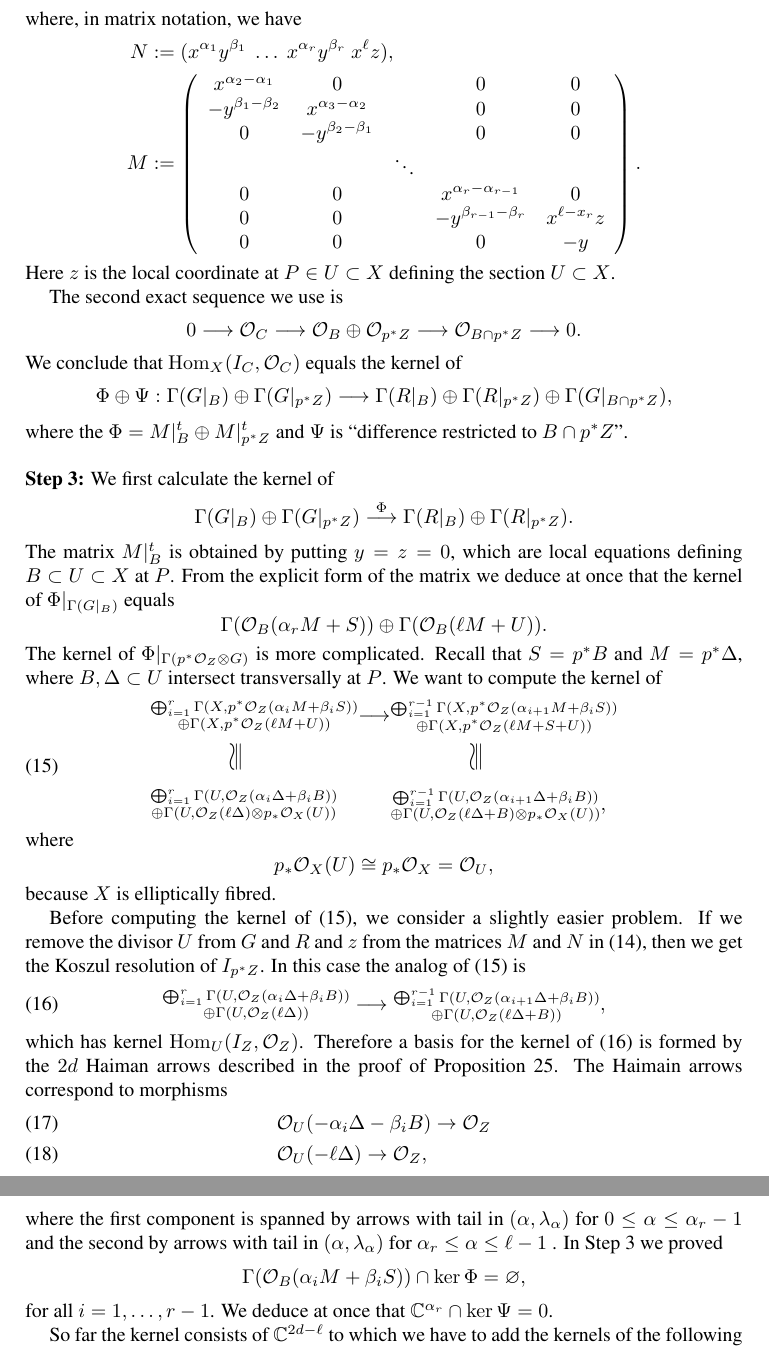
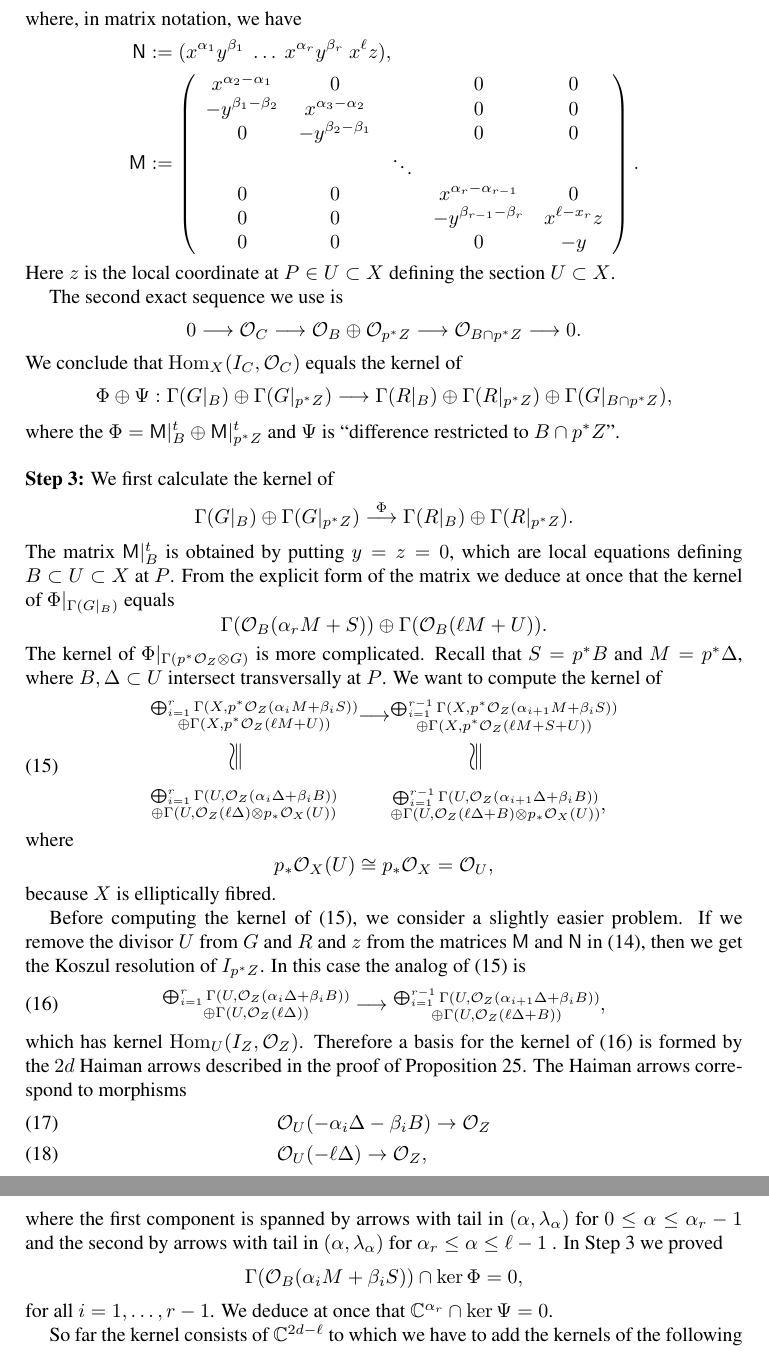
Before and after one commit to jbryanvancouver/Bryan-Kool, a LaTeX paper (BK folder/Bryan-Kool.tex): two parts of pages 23 and 24 of 26, joined at a grey line, cut so that both start at the same text. Compiled offline with pdfLaTeX.

Commit message:
Two more typo's fixed... done for today
Two more typo's fixed... done for today.

```diff
--- a/BK folder/Bryan-Kool.tex
+++ b/BK folder/Bryan-Kool.tex
@@ -1693,8 +1693,8 @@ for some minimal set of monomial generators ordered by $\alpha_1 > \cdots > \alp
 \end{align}
 where, in matrix notation, we have
 \begin{align*}
-N&:=(x^{\alpha_1} y^{\beta_1} \  \ldots \  x^{\alpha_r} y^{\beta_r} \ x^\ell z), \\
-M&:= \left( \begin{array}{ccccc} x^{\alpha_2 - \alpha_1} & 0 & & 0 & 0 \\ -y^{\beta_1 - \beta_2} & x^{\alpha_3 - \alpha_2} & & 0 & 0 \\ 0 & -y^{\beta_2 - \beta_1} & & 0 & 0 \\  &  & \ddots &  &  \\ 0 & 0 & & x^{\alpha_{r} - \alpha_{r-1}} & 0 \\ 0 & 0 & & -y^{\beta_{r-1} - \beta_r} & x^{\ell - x_r} z \\ 0 & 0 & & 0 & -y \end{array} \right).
+\mathsf{N}&:=(x^{\alpha_1} y^{\beta_1} \  \ldots \  x^{\alpha_r} y^{\beta_r} \ x^\ell z), \\
+\mathsf{M}&:= \left( \begin{array}{ccccc} x^{\alpha_2 - \alpha_1} & 0 & & 0 & 0 \\ -y^{\beta_1 - \beta_2} & x^{\alpha_3 - \alpha_2} & & 0 & 0 \\ 0 & -y^{\beta_2 - \beta_1} & & 0 & 0 \\  &  & \ddots &  &  \\ 0 & 0 & & x^{\alpha_{r} - \alpha_{r-1}} & 0 \\ 0 & 0 & & -y^{\beta_{r-1} - \beta_r} & x^{\ell - x_r} z \\ 0 & 0 & & 0 & -y \end{array} \right).
 \end{align*}
 Here $z$ is the local coordinate at $P \in U \subset X$ defining the section $U \subset X$.
 
@@ -1706,13 +1706,13 @@ We conclude that $\Hom_X(I_C,\O_C)$ equals the kernel of
 \begin{align*}
 \Phi \oplus \Psi : \Gamma(G|_B) \oplus \Gamma(G|_{p^*Z}) \longrightarrow \Gamma(R|_B) \oplus \Gamma(R|_{p^*Z})\oplus \Gamma(G|_{B \cap p^*Z}),
 \end{align*}
-where the $\Phi = M|_B^t \oplus M|_{p^*Z}^t$ and $\Psi$ is ``difference restricted to $B \cap p^*Z$''. \\
+where the $\Phi = \mathsf{M}|_B^t \oplus \mathsf{M}|_{p^*Z}^t$ and $\Psi$ is ``difference restricted to $B \cap p^*Z$''. \\
 
 \noindent \textbf{Step 3:} We first calculate the kernel of
 \begin{align*}
 \Gamma(G|_B) \oplus \Gamma(G|_{p^*Z}) \stackrel{\Phi}{\longrightarrow} \Gamma(R|_B) \oplus \Gamma(R|_{p^*Z}).
 \end{align*}
-The matrix $M|_B^t$ is obtained by putting $y=z=0$, which are local equations defining $B \subset U \subset X$ at $P$. From the explicit form of the matrix we deduce at once that the kernel of $\Phi|_{\Gamma(G|_B)}$ equals
+The matrix $\mathsf{M}|_B^t$ is obtained by putting $y=z=0$, which are local equations defining $B \subset U \subset X$ at $P$. From the explicit form of the matrix we deduce at once that the kernel of $\Phi|_{\Gamma(G|_B)}$ equals
 \[
 \Gamma(\O_B(\alpha_r M + S)) \oplus \Gamma(\O_B(\ell M + U)).
 \]
@@ -1728,11 +1728,11 @@ p_* \O_X(U) \cong p_* \O_X = \O_U,
 \]
 because $X$ is elliptically fibred.
 
-Before computing the kernel of \eqref{Phi}, we consider a slightly easier problem. If we remove the divisor $U$ from $G$ and $R$ and $z$ from the matrices $M$ and $N$ in \eqref{Koszul}, then we get the Koszul resolution of $I_{p^*Z}$. In this case the analog of \eqref{Phi} is
+Before computing the kernel of \eqref{Phi}, we consider a slightly easier problem. If we remove the divisor $U$ from $G$ and $R$ and $z$ from the matrices $\mathsf{M}$ and $\mathsf{N}$ in \eqref{Koszul}, then we get the Koszul resolution of $I_{p^*Z}$. In this case the analog of \eqref{Phi} is
 \begin{align} \label{easier}
 \substack{\bigoplus_{i=1}^{r} \Gamma(U,\O_Z(\alpha_i \Delta + \beta_i B)) \\ \oplus \Gamma(U,\O_Z(\ell \Delta))} \longrightarrow \substack{\bigoplus_{i=1}^{r-1} \Gamma(U, \O_Z(\alpha_{i+1} \Delta + \beta_i B)) \\ \oplus \Gamma(U, \O_Z(\ell \Delta + B))},
 \end{align}
-which has kernel $\Hom_U(I_Z,\O_Z)$. Therefore a basis for the kernel of \eqref{easier} is formed by the $2d$ Haiman arrows described in the proof of Proposition \ref{smstratum}. The Haimain arrows correspond to morphisms
+which has kernel $\Hom_U(I_Z,\O_Z)$. Therefore a basis for the kernel of \eqref{easier} is formed by the $2d$ Haiman arrows described in the proof of Proposition \ref{smstratum}. The Haiman arrows correspond to morphisms
 \begin{align}
 &\O_U(-\alpha_i \Delta - \beta_i B) \rightarrow \O_Z \label{slice1} \\
 &\O_U(-\ell \Delta) \rightarrow \O_Z, \label{slice2}
@@ -1767,7 +1767,7 @@ The space $\CC^{\ell}$ discussed above splits up further as
 \]
 where the first component is spanned by arrows with tail in $(\alpha,\lambda_\alpha)$ for $0 \leq \alpha \leq \alpha_r-1$ and the second by arrows with tail in $(\alpha,\lambda_\alpha)$ for $\alpha_r \leq \alpha \leq \ell-1$ . In Step 3 we proved
 \[
-\Gamma(\O_B(\alpha_i M + \beta_i S)) \cap \ker \Phi = \varnothing,
+\Gamma(\O_B(\alpha_i M + \beta_i S)) \cap \ker \Phi = 0,
 \]
 for all $i=1, \ldots, r-1$. We deduce at once that $\CC^{\alpha_r} \cap \ker \Psi = 0$.
 
```
Also changed, not shown: BK folder/Bryan-Kool.pdf, BK folder/Bryan-Kool.tex (2 more changed lines), 1 other file.
